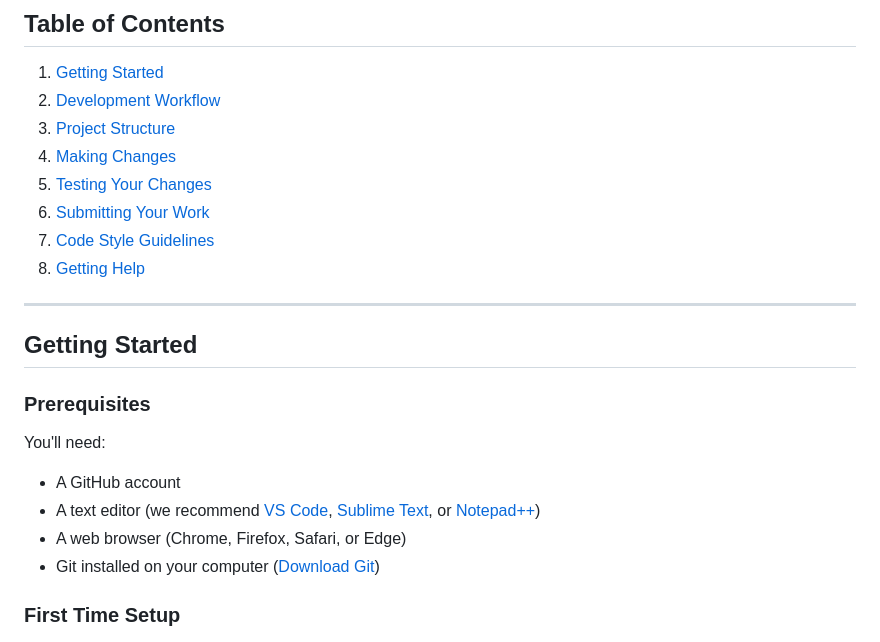
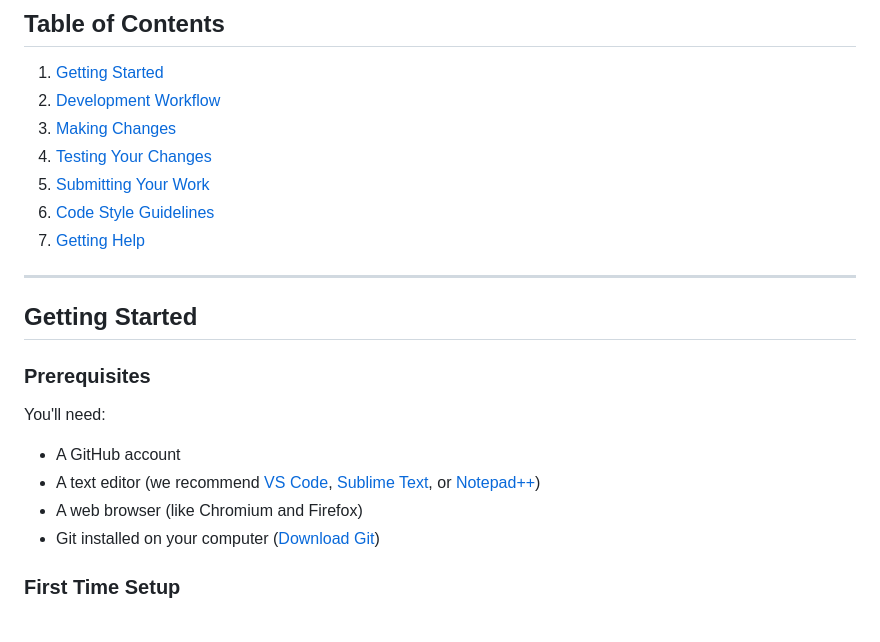
Before and after one commit to TitledGames/titledgames.github.io, a Markdown page: CONTRIBUTING.md, the part around the change printed below. Rendered like a GitHub page.

```diff
--- a/CONTRIBUTING.md
+++ b/CONTRIBUTING.md
@@ -5,12 +5,11 @@ Thank you for your interest in contributing to the Titled Games website! This gu
 ## Table of Contents
 1. [Getting Started](#getting-started)
 2. [Development Workflow](#development-workflow)
-3. [Project Structure](#project-structure)
-4. [Making Changes](#making-changes)
-5. [Testing Your Changes](#testing-your-changes)
-6. [Submitting Your Work](#submitting-your-work)
-7. [Code Style Guidelines](#code-style-guidelines)
-8. [Getting Help](#getting-help)
+3. [Making Changes](#making-changes)
+4. [Testing Your Changes](#testing-your-changes)
+5. [Submitting Your Work](#submitting-your-work)
+6. [Code Style Guidelines](#code-style-guidelines)
+7. [Getting Help](#getting-help)
 
 ---
 
@@ -21,7 +20,7 @@ Thank you for your interest in contributing to the Titled Games website! This gu
 You'll need:
 - A GitHub account
 - A text editor (we recommend [VS Code](https://code.visualstudio.com/), [Sublime Text](https://www.sublimetext.com/), or [Notepad++](https://notepad-plus-plus.org/))
-- A web browser (Chrome, Firefox, Safari, or Edge)
+- A web browser (like Chromium and Firefox)
 - Git installed on your computer ([Download Git](https://git-scm.com/))
 
 ### First Time Setup
```
Also changed, not shown: other parts of CONTRIBUTING.md (+2 -42 lines).
